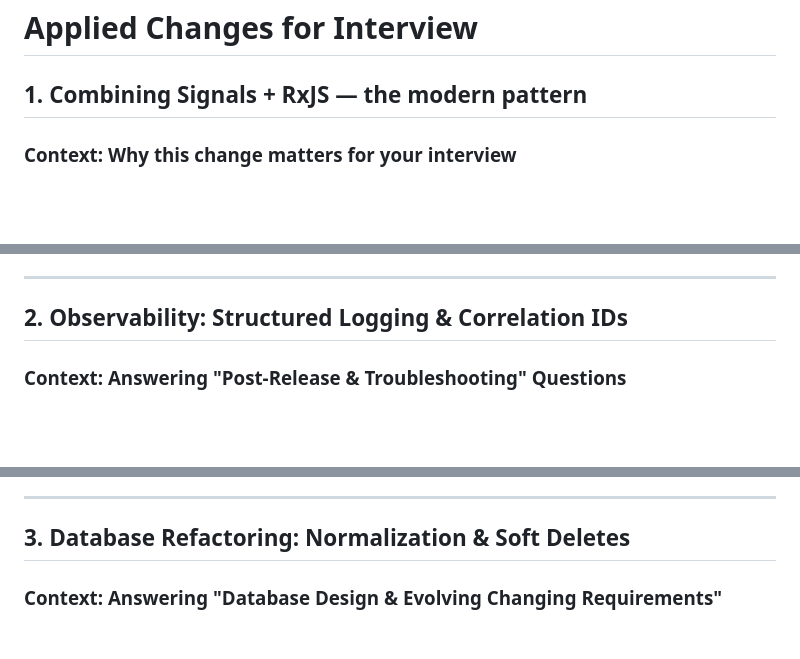
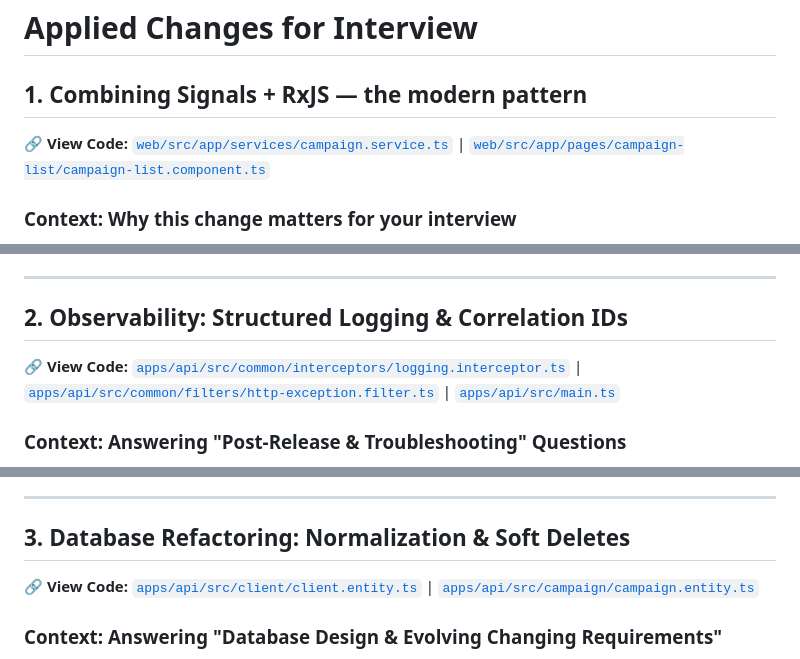
Before and after one commit to peelmicro/campaign-budget-improvement, a Markdown page: doc/applied-changes-for-improvement.md, 3 parts joined by grey strips. GitHub-like rendering; blank space fills up the shorter version.

Commit message:
docs: add direct file links to improvement document

```diff
--- a/doc/applied-changes-for-improvement.md
+++ b/doc/applied-changes-for-improvement.md
@@ -1,6 +1,8 @@
 # Applied Changes for Interview
 
 ## 1. Combining Signals + RxJS — the modern pattern
+
+🔗 **View Code:** [`web/src/app/services/campaign.service.ts`](../web/src/app/services/campaign.service.ts) | [`web/src/app/pages/campaign-list/campaign-list.component.ts`](../web/src/app/pages/campaign-list/campaign-list.component.ts)
 
 ### Context: Why this change matters for your interview
 The original implementation of `CampaignService` acted as a **stateful store**—meaning the service itself held data (arrays of campaigns and currencies) in its own memory. This forced the service to manage the lifecycle of that data, rather than just fetching it. This is a common pattern in older Angular applications (often relying on `BehaviorSubject`, which is a type of Observable that remembers the last emitted value and instantly sends it to new subscribers so they have the current state), but in Angular 21, the officially recommended pattern is: **RxJS for async/HTTP, Signals for state.**
@@ -116,6 +118,8 @@ export class CampaignListComponent implements OnInit {
 
 ## 2. Observability: Structured Logging & Correlation IDs
 
+🔗 **View Code:** [`apps/api/src/common/interceptors/logging.interceptor.ts`](../apps/api/src/common/interceptors/logging.interceptor.ts) | [`apps/api/src/common/filters/http-exception.filter.ts`](../apps/api/src/common/filters/http-exception.filter.ts) | [`apps/api/src/main.ts`](../apps/api/src/main.ts)
+
 ### Context: Answering "Post-Release & Troubleshooting" Questions
 
 If asked *"How do you monitor an application in production?"* or *"How do you troubleshoot a bug a user reported?"*, you should talk about **Observability**. Log files filled with `console.log('User created: John')` are impossible to search effectively in large systems.
@@ -145,6 +149,8 @@ We replaced the default NestJS console logger with `nestjs-pino`. We configured
 
 ## 3. Database Refactoring: Normalization & Soft Deletes
 
+🔗 **View Code:** [`apps/api/src/client/client.entity.ts`](../apps/api/src/client/client.entity.ts) | [`apps/api/src/campaign/campaign.entity.ts`](../apps/api/src/campaign/campaign.entity.ts)
+
 ### Context: Answering "Database Design & Evolving Changing Requirements"
 
 Interviews often probe your understanding of database design, especially how you handle relationships and data safety.
```
Also changed, not shown: other parts of doc/applied-changes-for-improvement.md (+8 -0 lines).
